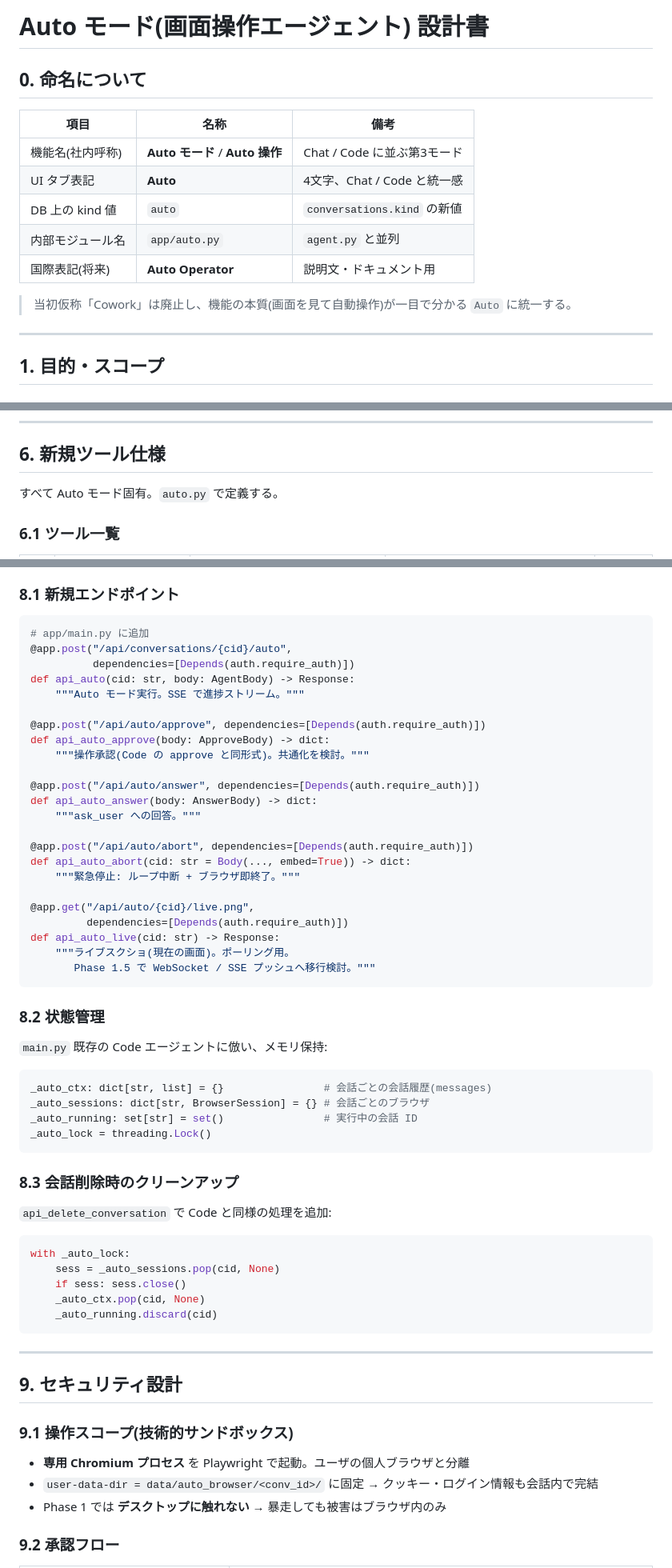
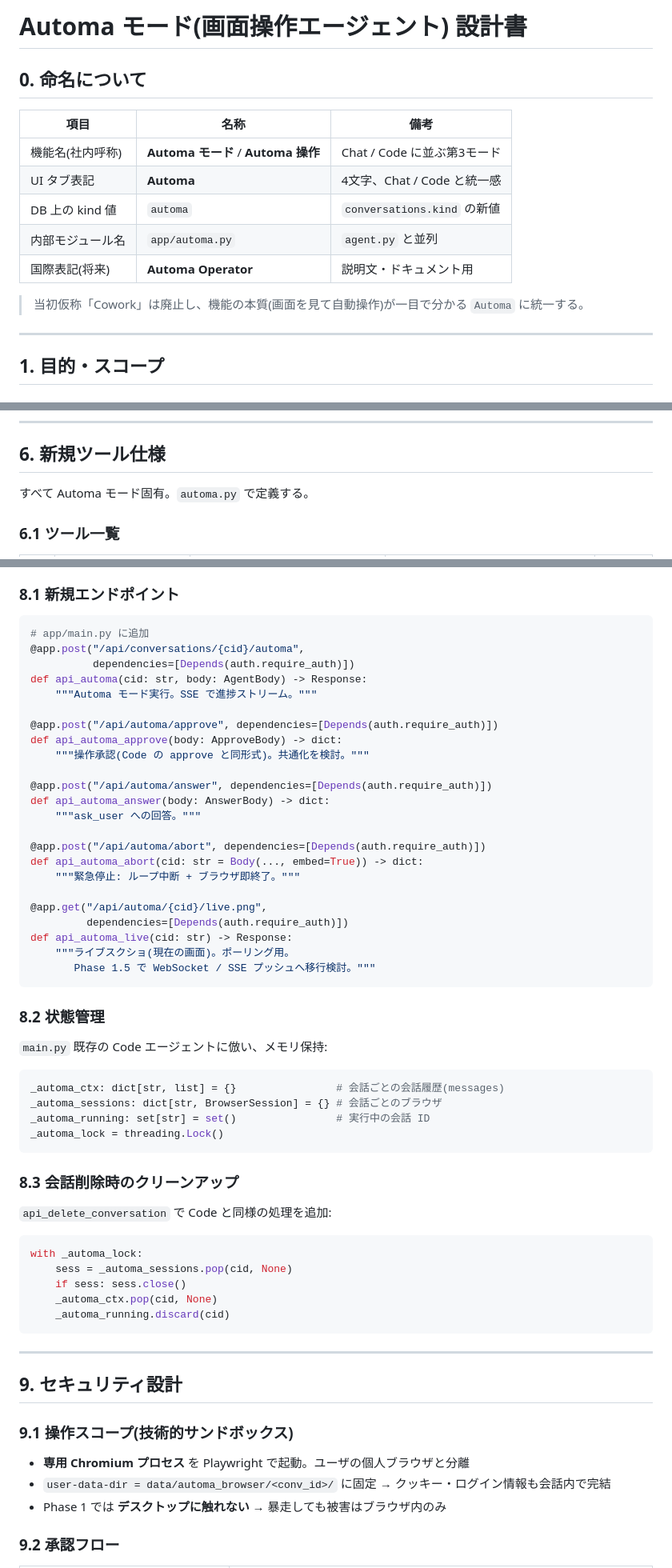
Before and after one commit to tomo8492/RAG_Chatbot, a Markdown page: docs/automa_design.md, 3 parts joined by grey strips. Shown at 80% size. GitHub-like rendering.

````diff
--- a/docs/auto_design.md
+++ b/docs/automa_design.md
@@ -1,16 +1,16 @@
-# Auto モード(画面操作エージェント) 設計書
+# Automa モード(画面操作エージェント) 設計書
 
 ## 0. 命名について
 
 | 項目 | 名称 | 備考 |
 |---|---|---|
-| 機能名(社内呼称) | **Auto モード** / **Auto 操作** | Chat / Code に並ぶ第3モード |
-| UI タブ表記 | **Auto** | 4文字、Chat / Code と統一感 |
-| DB 上の kind 値 | `auto` | `conversations.kind` の新値 |
-| 内部モジュール名 | `app/auto.py` | `agent.py` と並列 |
-| 国際表記(将来) | **Auto Operator** | 説明文・ドキュメント用 |
+| 機能名(社内呼称) | **Automa モード** / **Automa 操作** | Chat / Code に並ぶ第3モード |
+| UI タブ表記 | **Automa** | 4文字、Chat / Code と統一感 |
+| DB 上の kind 値 | `automa` | `conversations.kind` の新値 |
+| 内部モジュール名 | `app/automa.py` | `agent.py` と並列 |
+| 国際表記(将来) | **Automa Operator** | 説明文・ドキュメント用 |
 
-> 当初仮称「Cowork」は廃止し、機能の本質(画面を見て自動操作)が一目で分かる `Auto` に統一する。
+> 当初仮称「Cowork」は廃止し、機能の本質(画面を見て自動操作)が一目で分かる `Automa` に統一する。
 
 ---
 
@@ -223,7 +223,7 @@ Auto モード会話で使うキーを追加(他モードでは無視):
 
 ## 6. 新規ツール仕様
 
-すべて Auto モード固有。`auto.py` で定義する。
+すべて Automa モード固有。`automa.py` で定義する。
 
 ### 6.1 ツール一覧
 
@@ -336,26 +336,26 @@ if tr.image_b64:
 
 ```python
 # app/main.py に追加
-@app.post("/api/conversations/{cid}/auto",
+@app.post("/api/conversations/{cid}/automa",
           dependencies=[Depends(auth.require_auth)])
-def api_auto(cid: str, body: AgentBody) -> Response:
-    """Auto モード実行。SSE で進捗ストリーム。"""
+def api_automa(cid: str, body: AgentBody) -> Response:
+    """Automa モード実行。SSE で進捗ストリーム。"""
 
-@app.post("/api/auto/approve", dependencies=[Depends(auth.require_auth)])
-def api_auto_approve(body: ApproveBody) -> dict:
+@app.post("/api/automa/approve", dependencies=[Depends(auth.require_auth)])
+def api_automa_approve(body: ApproveBody) -> dict:
     """操作承認(Code の approve と同形式)。共通化を検討。"""
 
-@app.post("/api/auto/answer", dependencies=[Depends(auth.require_auth)])
-def api_auto_answer(body: AnswerBody) -> dict:
+@app.post("/api/automa/answer", dependencies=[Depends(auth.require_auth)])
+def api_automa_answer(body: AnswerBody) -> dict:
     """ask_user への回答。"""
 
-@app.post("/api/auto/abort", dependencies=[Depends(auth.require_auth)])
-def api_auto_abort(cid: str = Body(..., embed=True)) -> dict:
+@app.post("/api/automa/abort", dependencies=[Depends(auth.require_auth)])
+def api_automa_abort(cid: str = Body(..., embed=True)) -> dict:
     """緊急停止: ループ中断 + ブラウザ即終了。"""
 
-@app.get("/api/auto/{cid}/live.png",
+@app.get("/api/automa/{cid}/live.png",
          dependencies=[Depends(auth.require_auth)])
-def api_auto_live(cid: str) -> Response:
+def api_automa_live(cid: str) -> Response:
     """ライブスクショ(現在の画面)。ポーリング用。
        Phase 1.5 で WebSocket / SSE プッシュへ移行検討。"""
 ```
@@ -365,20 +365,20 @@ def api_auto_live(cid: str) -> Response:
 `main.py` 既存の Code エージェントに倣い、メモリ保持:
 
 ```python
-_auto_ctx: dict[str, list] = {}                # 会話ごとの会話履歴(messages)
-_auto_sessions: dict[str, BrowserSession] = {} # 会話ごとのブラウザ
-_auto_running: set[str] = set()                # 実行中の会話 ID
-_auto_lock = threading.Lock()
+_automa_ctx: dict[str, list] = {}                # 会話ごとの会話履歴(messages)
+_automa_sessions: dict[str, BrowserSession] = {} # 会話ごとのブラウザ
+_automa_running: set[str] = set()                # 実行中の会話 ID
+_automa_lock = threading.Lock()
 ```
 
 ### 8.3 会話削除時のクリーンアップ
 `api_delete_conversation` で Code と同様の処理を追加:
 ```python
-with _auto_lock:
-    sess = _auto_sessions.pop(cid, None)
+with _automa_lock:
+    sess = _automa_sessions.pop(cid, None)
     if sess: sess.close()
-    _auto_ctx.pop(cid, None)
-    _auto_running.discard(cid)
+    _automa_ctx.pop(cid, None)
+    _automa_running.discard(cid)
 ```
 
 ---
@@ -387,7 +387,7 @@ with _auto_lock:
 
 ### 9.1 操作スコープ(技術的サンドボックス)
 - **専用 Chromium プロセス** を Playwright で起動。ユーザの個人ブラウザと分離
-- `user-data-dir = data/auto_browser/<conv_id>/` に固定 → クッキー・ログイン情報も会話内で完結
+- `user-data-dir = data/automa_browser/<conv_id>/` に固定 → クッキー・ログイン情報も会話内で完結
 - Phase 1 では **デスクトップに触れない** → 暴走しても被害はブラウザ内のみ
 
 ### 9.2 承認フロー
````
Also changed, not shown: other parts of docs/automa_design.md (+61 -61 lines).
